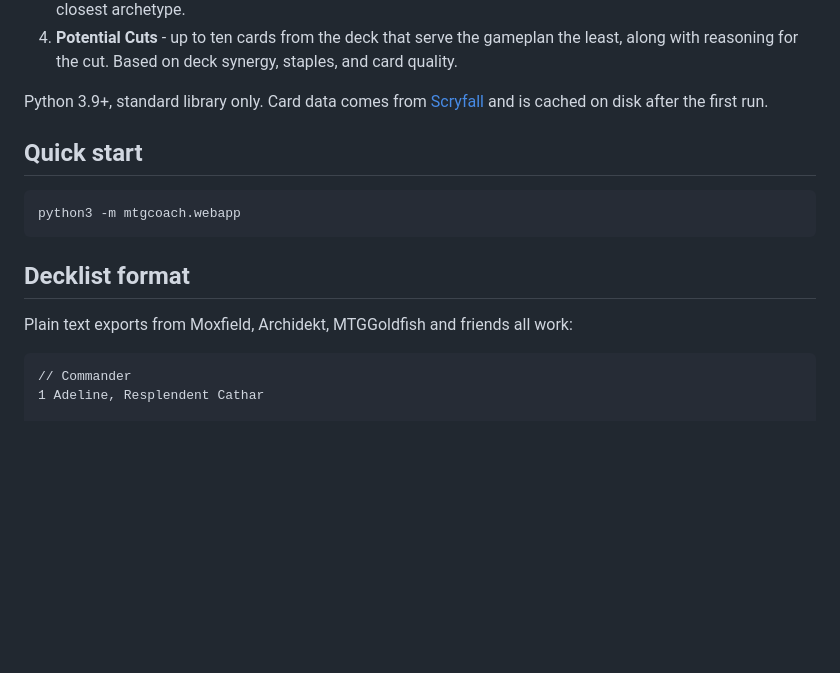
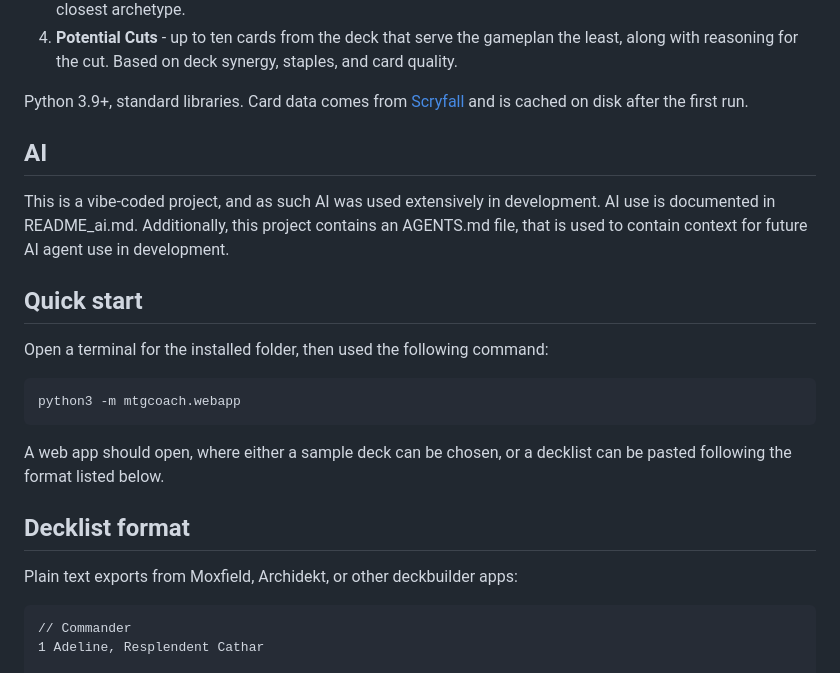
Before and after one commit to pwoodsCMU/Project-0, a Markdown page: README.md, the part around the change. GitHub-like rendering; blank space fills up the shorter version.

````diff
--- a/README.md
+++ b/README.md
@@ -17,18 +17,22 @@ It does four things:
    least, along with reasoning for the cut. Based on deck synergy, staples, and
    card quality.
 
-Python 3.9+, standard library only. Card data comes from
-[Scryfall](https://scryfall.com) and is cached on disk after the first run.
+Python 3.9+, standard libraries. Card data comes from [Scryfall](https://scryfall.com) and is cached on disk after the first run.
+
+## AI
+This is a vibe-coded project, and as such AI was used extensively in development. AI use is documented in README_ai.md. Additionally, this project contains an AGENTS.md file, that is used to contain context for future AI agent use in development.
 
 ## Quick start
+Open a terminal for the installed folder, then used the following command:
 
 ```bash
 python3 -m mtgcoach.webapp
 ```
+A web app should open, where either a sample deck can be chosen, or a decklist can be pasted following the format listed below.
 
 ## Decklist format
 
-Plain text exports from Moxfield, Archidekt, MTGGoldfish and friends all work:
+Plain text exports from Moxfield, Archidekt, or other deckbuilder apps:
 
 ```
 // Commander
````
